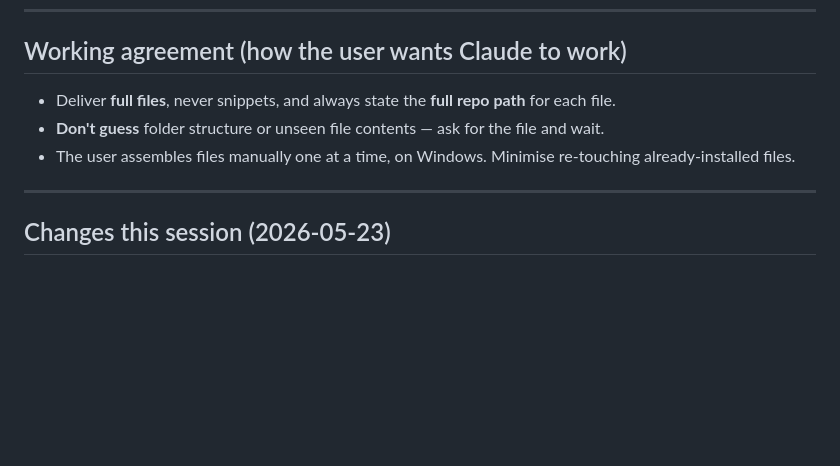
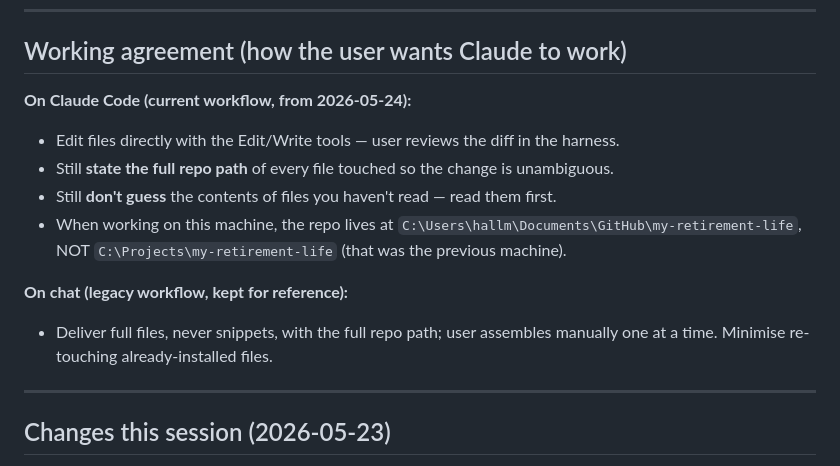
Before and after one commit to Wooloomooloo2/my-retirement-life, a Markdown page: CLAUDE_CONTEXT.md, the part around the change. GitHub-like rendering; blank space fills up the shorter version.

```diff
--- a/CLAUDE_CONTEXT.md
+++ b/CLAUDE_CONTEXT.md
@@ -21,9 +21,14 @@ The user is a business architect and data modeller — Claude does all coding.
 
 ## Working agreement (how the user wants Claude to work)
 
-- Deliver **full files**, never snippets, and always state the **full repo path** for each file.
-- **Don't guess** folder structure or unseen file contents — ask for the file and wait.
-- The user assembles files manually one at a time, on Windows. Minimise re-touching already-installed files.
+**On Claude Code (current workflow, from 2026-05-24):**
+- Edit files directly with the Edit/Write tools — user reviews the diff in the harness.
+- Still **state the full repo path** of every file touched so the change is unambiguous.
+- Still **don't guess** the contents of files you haven't read — read them first.
+- When working on this machine, the repo lives at `C:\Users\hallm\Documents\GitHub\my-retirement-life`, NOT `C:\Projects\my-retirement-life` (that was the previous machine).
+
+**On chat (legacy workflow, kept for reference):**
+- Deliver full files, never snippets, with the full repo path; user assembles manually one at a time. Minimise re-touching already-installed files.
 
 ---
 
```
